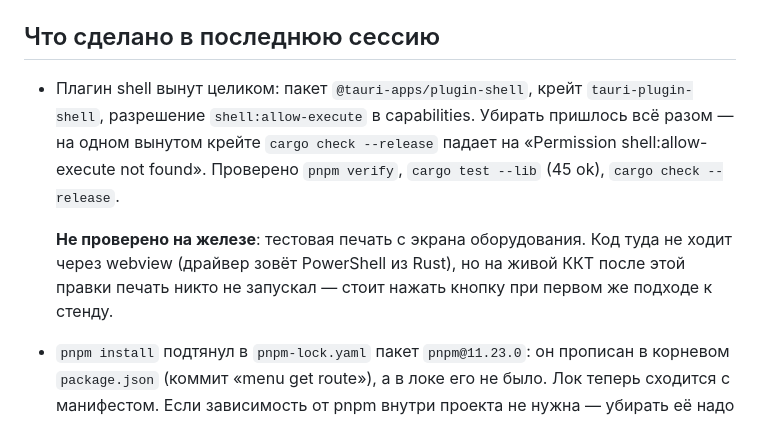
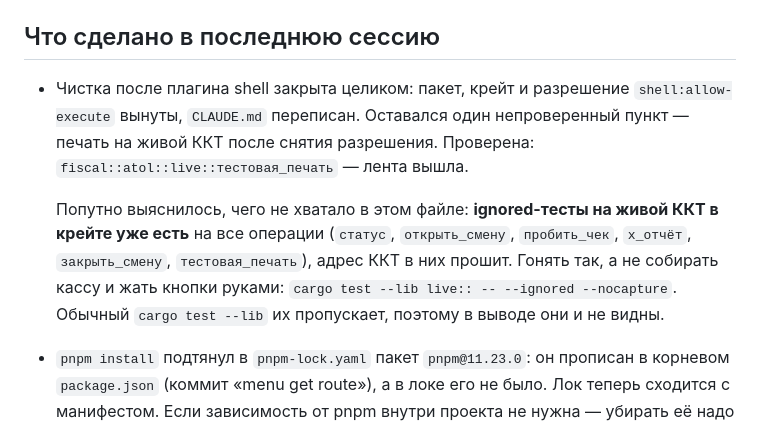
Before and after one commit to 1mposs1blyt/RestoPOS, a Markdown page: docs/state.md, the part around the change. GitHub-like rendering.

Commit message:
Печать на живой ККТ проверена, чистка после плагина shell закрыта
Разрешение shell:allow-execute и блок run-powershell из capabilities были
убраны попутно с крейтом — без этого релиз не собирается вовсе. Оставалась
непроверенной печать на железе: проверена ignored-тестом
fiscal::atol::live::тестовая_печать, лента вышла.

В state.md записано то, чего там не хватало: тесты на живой ККТ в крейте
уже есть на все операции, и гонять их надо
`cargo test --lib live:: -- --ignored`, а не собирать кассу и жать кнопки.

Co-Authored-By: Claude Opus 5 <noreply@anthropic.com>

```diff
--- a/docs/state.md
+++ b/docs/state.md
@@ -67,16 +67,17 @@ CORS на узле разрешает только `http://localhost:1420` (`Pro
 
 ## Что сделано в последнюю сессию
 
-- Плагин shell вынут целиком: пакет `@tauri-apps/plugin-shell`, крейт
-  `tauri-plugin-shell`, разрешение `shell:allow-execute` в capabilities.
-  Убирать пришлось всё разом — на одном вынутом крейте `cargo check --release`
-  падает на «Permission shell:allow-execute not found». Проверено
-  `pnpm verify`, `cargo test --lib` (45 ok), `cargo check --release`.
+- Чистка после плагина shell закрыта целиком: пакет, крейт и разрешение
+  `shell:allow-execute` вынуты, `CLAUDE.md` переписан. Оставался один
+  непроверенный пункт — печать на живой ККТ после снятия разрешения.
+  Проверена: `fiscal::atol::live::тестовая_печать` — лента вышла.
 
-  **Не проверено на железе**: тестовая печать с экрана оборудования. Код туда
-  не ходит через webview (драйвер зовёт PowerShell из Rust), но на живой ККТ
-  после этой правки печать никто не запускал — стоит нажать кнопку при первом
-  же подходе к стенду.
+  Попутно выяснилось, чего не хватало в этом файле: **ignored-тесты на живой
+  ККТ в крейте уже есть** на все операции (`статус`, `открыть_смену`,
+  `пробить_чек`, `x_отчёт`, `закрыть_смену`, `тестовая_печать`), адрес ККТ
+  в них прошит. Гонять так, а не собирать кассу и жать кнопки руками:
+  `cargo test --lib live:: -- --ignored --nocapture`. Обычный `cargo test
+  --lib` их пропускает, поэтому в выводе они и не видны.
 
 - `pnpm install` подтянул в `pnpm-lock.yaml` пакет `pnpm@11.23.0`: он прописан
   в корневом `package.json` (коммит «menu get route»), а в локе его не было.
```
Also changed, not shown: tasks.md (+3 -3 lines).
